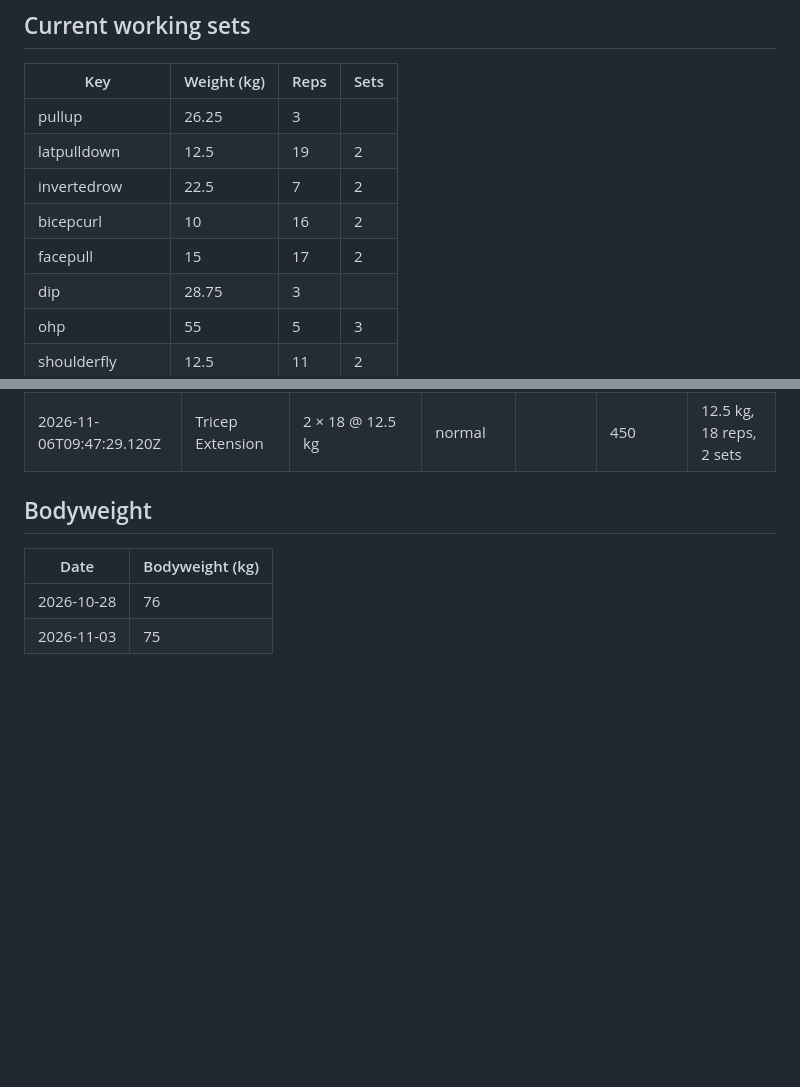
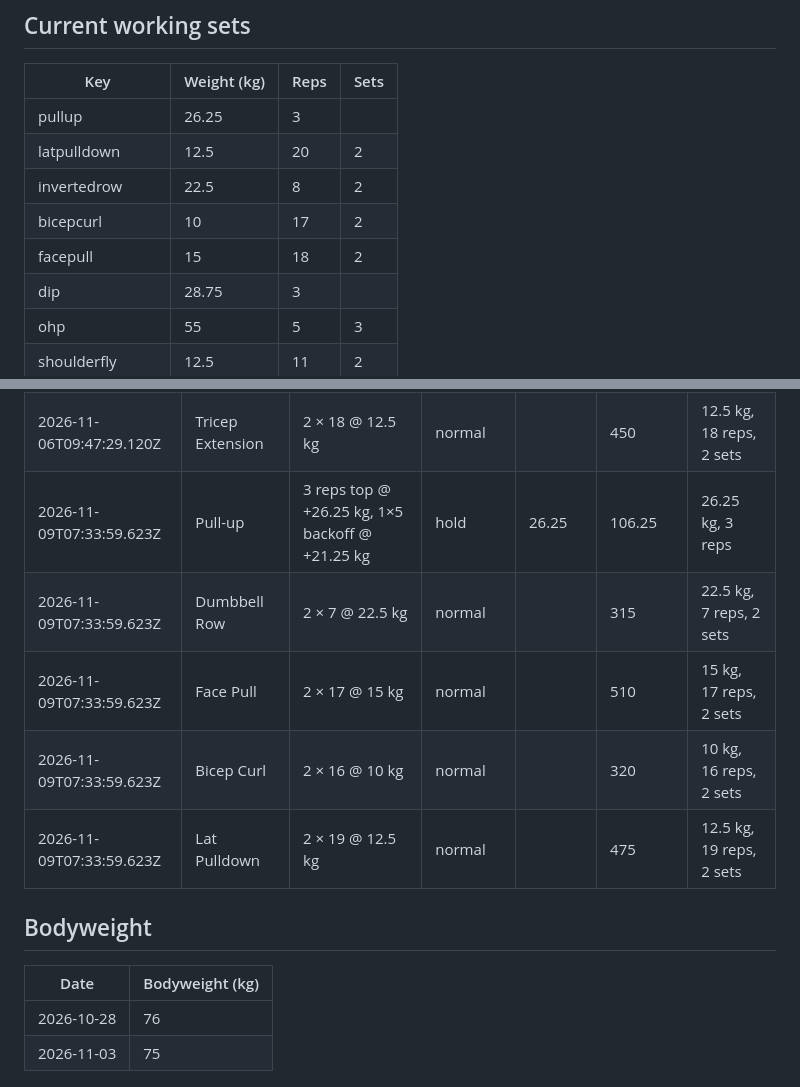
Before and after one commit to kabulDasa/training, a Markdown page: progress.md, 2 parts joined by grey strips. Drawn GitHub-style; blank space fills up the shorter version.

Commit message:
Log workout: Pull-up, Dumbbell Row, Face Pull, Bicep Curl, Lat Pulldown

```diff
--- a/progress.md
+++ b/progress.md
@@ -9,10 +9,10 @@ pull the `data` branch first; the page will ask to reload if it was open.
 | Key | Weight (kg) | Reps | Sets |
 |---|---|---|---|
 | pullup | 26.25 | 3 |  |
-| latpulldown | 12.5 | 19 | 2 |
-| invertedrow | 22.5 | 7 | 2 |
-| bicepcurl | 10 | 16 | 2 |
-| facepull | 15 | 17 | 2 |
+| latpulldown | 12.5 | 20 | 2 |
+| invertedrow | 22.5 | 8 | 2 |
+| bicepcurl | 10 | 17 | 2 |
+| facepull | 15 | 18 | 2 |
 | dip | 28.75 | 3 |  |
 | ohp | 55 | 5 | 3 |
 | shoulderfly | 12.5 | 11 | 2 |
@@ -222,6 +222,11 @@ pull the `data` branch first; the page will ask to reload if it was open.
 | 2026-11-06T09:47:29.120Z | Shoulder Fly (single arm) | 2 × 10 @ 6.25 kg | normal |  | 125 | 6.25 kg, 10 reps, 2 sets |
 | 2026-11-06T09:47:29.120Z | Chest Fly | 2 × 10 @ 5 kg | normal |  | 100 | 5 kg, 10 reps, 2 sets |
 | 2026-11-06T09:47:29.120Z | Tricep Extension | 2 × 18 @ 12.5 kg | normal |  | 450 | 12.5 kg, 18 reps, 2 sets |
+| 2026-11-09T07:33:59.623Z | Pull-up | 3 reps top @ +26.25 kg, 1×5 backoff @ +21.25 kg | hold | 26.25 | 106.25 | 26.25 kg, 3 reps |
+| 2026-11-09T07:33:59.623Z | Dumbbell Row | 2 × 7 @ 22.5 kg | normal |  | 315 | 22.5 kg, 7 reps, 2 sets |
+| 2026-11-09T07:33:59.623Z | Face Pull | 2 × 17 @ 15 kg | normal |  | 510 | 15 kg, 17 reps, 2 sets |
+| 2026-11-09T07:33:59.623Z | Bicep Curl | 2 × 16 @ 10 kg | normal |  | 320 | 10 kg, 16 reps, 2 sets |
+| 2026-11-09T07:33:59.623Z | Lat Pulldown | 2 × 19 @ 12.5 kg | normal |  | 475 | 12.5 kg, 19 reps, 2 sets |
 
 ## Bodyweight
 
```
